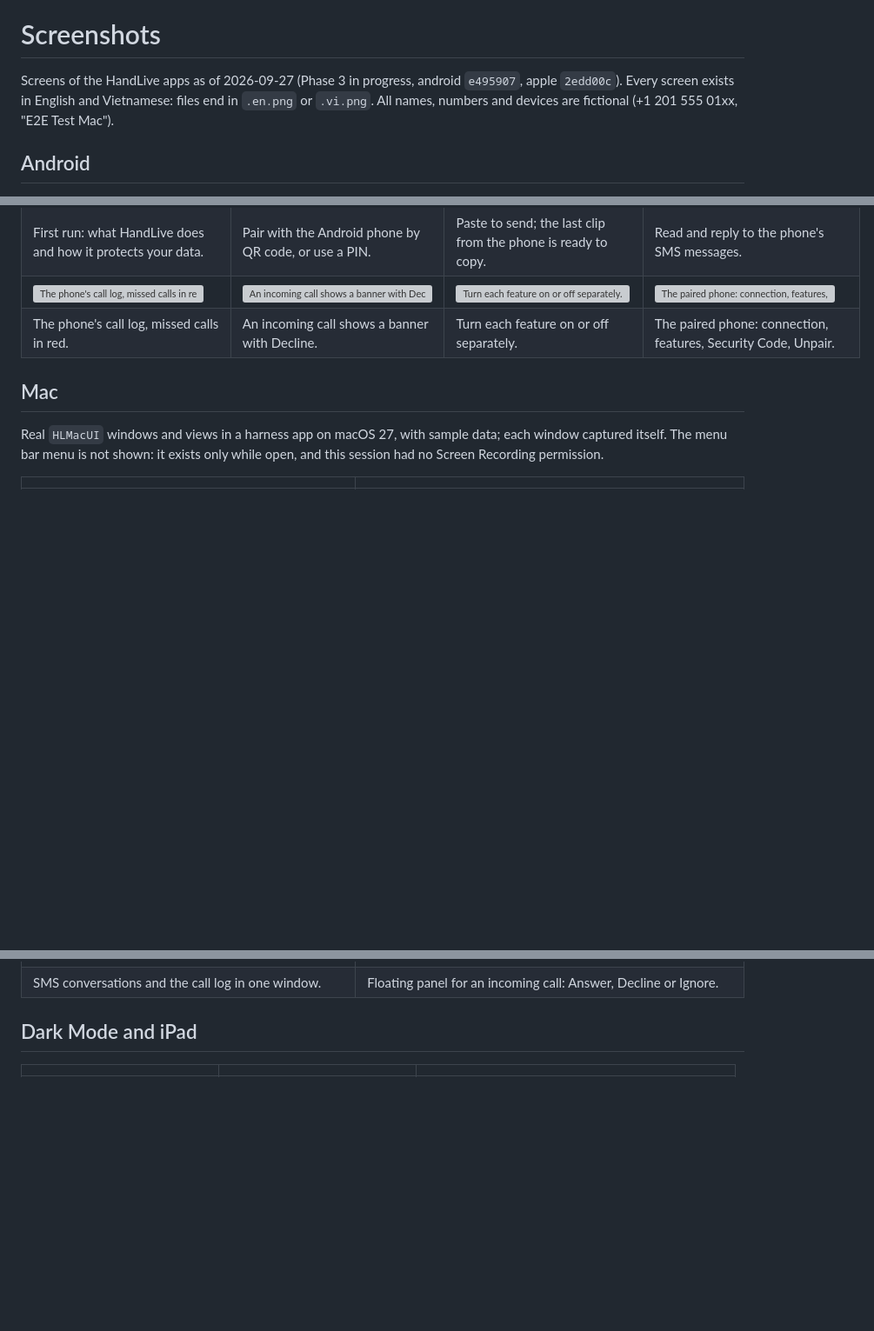
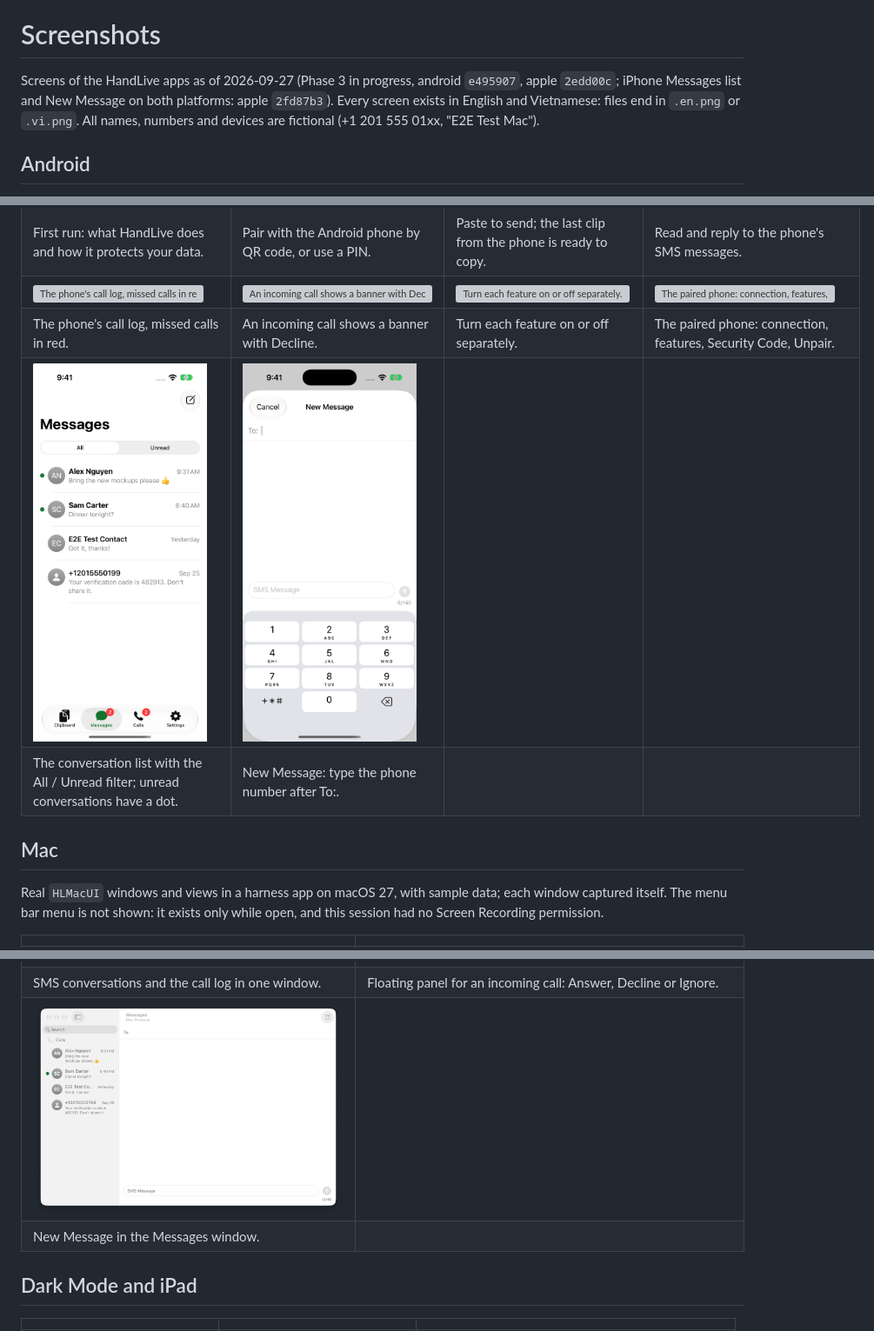
Before and after one commit to HandLive/handlive, a Markdown page: docs/screenshots/README.md, 3 parts joined by grey strips. Shown: that part at 87% size. Drawn GitHub-style; pictures changed too: docs/screenshots/ios/10-messages-list.en.png (added), docs/screenshots/ios/11-new-message.en.png (added), docs/screenshots/macos/05-new-message.en.png (added); blank space fills up the shorter version; grey boxes are pictures that could not be loaded.

```diff
--- a/docs/screenshots/README.md
+++ b/docs/screenshots/README.md
@@ -2,7 +2,7 @@ English | [Tiếng Việt](README.vi.md)
 
 # Screenshots
 
-Screens of the HandLive apps as of 2026-09-27 (Phase 3 in progress, android `e495907`, apple `2edd00c`). Every screen exists in English and Vietnamese: files end in `.en.png` or `.vi.png`. All names, numbers and devices are fictional (+1 201 555 01xx, "E2E Test Mac").
+Screens of the HandLive apps as of 2026-09-27 (Phase 3 in progress, android `e495907`, apple `2edd00c`; iPhone Messages list and New Message on both platforms: apple `2fd87b3`). Every screen exists in English and Vietnamese: files end in `.en.png` or `.vi.png`. All names, numbers and devices are fictional (+1 201 555 01xx, "E2E Test Mac").
 
 ## Android
 
@@ -29,6 +29,8 @@ Real `HLiOSUI` views in a harness app on the iOS 27 Simulator, with sample data
 | First run: what HandLive does and how it protects your data. | Pair with the Android phone by QR code, or use a PIN. | Paste to send; the last clip from the phone is ready to copy. | Read and reply to the phone's SMS messages. |
 | <img src="ios/05-calls.en.png" alt="The phone's call log, missed calls in red." width="200"> | <img src="ios/06-incoming-call-banner.en.png" alt="An incoming call shows a banner with Decline." width="200"> | <img src="ios/07-settings.en.png" alt="Turn each feature on or off separately." width="200"> | <img src="ios/08-phone-details.en.png" alt="The paired phone: connection, features, Security Code, Unpair." width="200"> |
 | The phone's call log, missed calls in red. | An incoming call shows a banner with Decline. | Turn each feature on or off separately. | The paired phone: connection, features, Security Code, Unpair. |
+| <img src="ios/10-messages-list.en.png" alt="The conversation list with the All / Unread filter; unread conversations have a dot." width="200"> | <img src="ios/11-new-message.en.png" alt="New Message: type the phone number after To:." width="200"> |  |  |
+| The conversation list with the All / Unread filter; unread conversations have a dot. | New Message: type the phone number after To:. |  |  |
 
 ## Mac
 
@@ -40,6 +42,8 @@ Real `HLMacUI` windows and views in a harness app on macOS 27, with sample data;
 | First run: Open at Login and the menu bar icon. | Scan the QR code with HandLive on the Android phone, or use a PIN. |
 | <img src="macos/03-messages-window.en.png" alt="SMS conversations and the call log in one window." width="400"> | <img src="macos/04-incoming-call-panel.en.png" alt="Floating panel for an incoming call: Answer, Decline or Ignore." width="400"> |
 | SMS conversations and the call log in one window. | Floating panel for an incoming call: Answer, Decline or Ignore. |
+| <img src="macos/05-new-message.en.png" alt="New Message in the Messages window." width="400"> |  |
+| New Message in the Messages window. |  |
 
 ## Dark Mode and iPad
 
```
Also changed, not shown: other parts of docs/screenshots/README.md (+0 -2 lines), docs/screenshots/README.vi.md (+5 -3 lines), docs/screenshots/ios/10-messages-list.vi.png (added), docs/screenshots/ios/11-new-message.vi.png (added), docs/screenshots/macos/05-new-message.vi.png (added).
